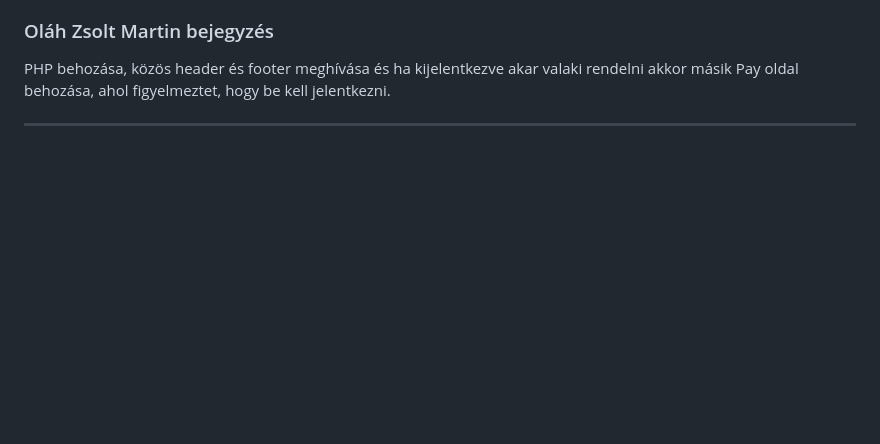
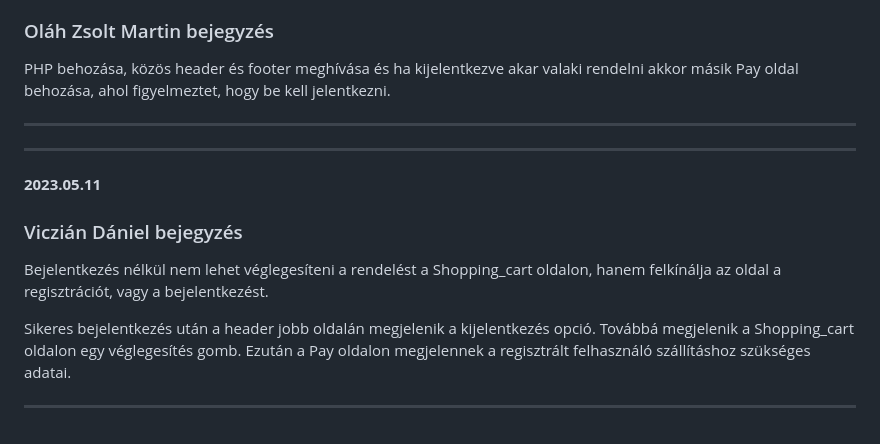
Before and after one commit to OlahZsolt/Webshopos, a Markdown page: readme.md, the part around the change. GitHub-like rendering; blank space fills up the shorter version.

```diff
--- a/readme.md
+++ b/readme.md
@@ -95,3 +95,11 @@ Elkészült a regisztráció, illetve a bejelenkezés oldal illetve az adatbázi
 ### Oláh Zsolt Martin bejegyzés
 PHP behozása, közös header és footer meghívása és ha kijelentkezve akar valaki rendelni akkor másik Pay oldal behozása, ahol figyelmeztet, hogy be kell jelentkezni.
 ***
+***
+**2023.05.11**
+### Viczián Dániel bejegyzés
+Bejelentkezés nélkül nem lehet véglegesíteni a rendelést a Shopping_cart oldalon, hanem felkínálja az oldal a regisztrációt, vagy a bejelentkezést.
+
+Sikeres bejelentkezés után a header jobb oldalán megjelenik a kijelentkezés opció. Továbbá megjelenik a Shopping_cart oldalon egy véglegesítés gomb.
+Ezután a Pay oldalon megjelennek a regisztrált felhasználó szállításhoz szükséges adatai.
+***
```
